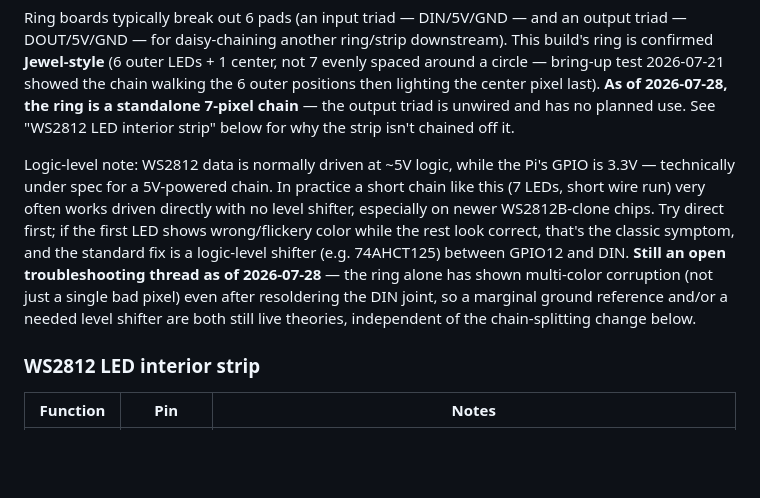
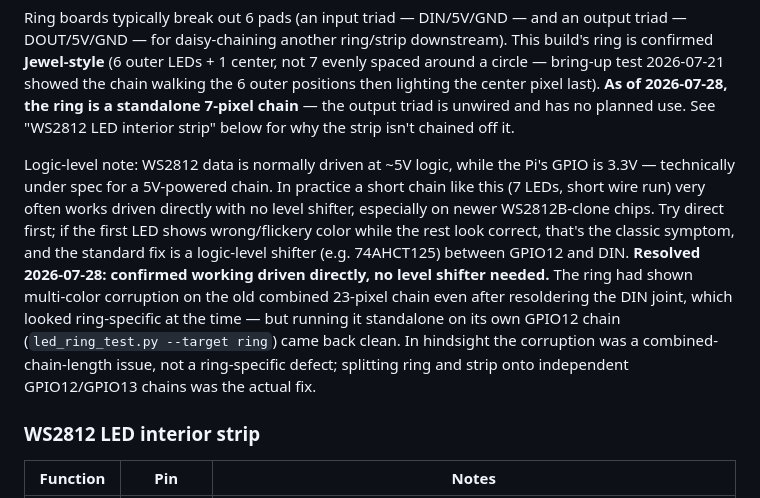
Before and after one commit to irish-bug/ChromaCade, a Markdown page: hardware/gpio-pin-assignments.md, the part around the change. GitHub-like rendering; blank space fills up the shorter version.

Commit message:
Mark LED ring/strip level-shifter question resolved
Both ring and strip confirmed working driven directly (no level
shifter) once split onto independent GPIO12/GPIO13 chains. The
combined 23-pixel chain's corruption was a chain-length issue, not a
ring-specific defect.

Co-Authored-By: Claude Sonnet 5 <noreply@anthropic.com>

```diff
--- a/hardware/gpio-pin-assignments.md
+++ b/hardware/gpio-pin-assignments.md
@@ -36,7 +36,7 @@ Address is typically 0x3C, different chip family from the ADS1115's 0x48 — no
 
 Ring boards typically break out 6 pads (an input triad — DIN/5V/GND — and an output triad — DOUT/5V/GND — for daisy-chaining another ring/strip downstream). This build's ring is confirmed **Jewel-style** (6 outer LEDs + 1 center, not 7 evenly spaced around a circle — bring-up test 2026-07-21 showed the chain walking the 6 outer positions then lighting the center pixel last). **As of 2026-07-28, the ring is a standalone 7-pixel chain** — the output triad is unwired and has no planned use. See "WS2812 LED interior strip" below for why the strip isn't chained off it.
 
-Logic-level note: WS2812 data is normally driven at ~5V logic, while the Pi's GPIO is 3.3V — technically under spec for a 5V-powered chain. In practice a short chain like this (7 LEDs, short wire run) very often works driven directly with no level shifter, especially on newer WS2812B-clone chips. Try direct first; if the first LED shows wrong/flickery color while the rest look correct, that's the classic symptom, and the standard fix is a logic-level shifter (e.g. 74AHCT125) between GPIO12 and DIN. **Still an open troubleshooting thread as of 2026-07-28** — the ring alone has shown multi-color corruption (not just a single bad pixel) even after resoldering the DIN joint, so a marginal ground reference and/or a needed level shifter are both still live theories, independent of the chain-splitting change below.
+Logic-level note: WS2812 data is normally driven at ~5V logic, while the Pi's GPIO is 3.3V — technically under spec for a 5V-powered chain. In practice a short chain like this (7 LEDs, short wire run) very often works driven directly with no level shifter, especially on newer WS2812B-clone chips. Try direct first; if the first LED shows wrong/flickery color while the rest look correct, that's the classic symptom, and the standard fix is a logic-level shifter (e.g. 74AHCT125) between GPIO12 and DIN. **Resolved 2026-07-28: confirmed working driven directly, no level shifter needed.** The ring had shown multi-color corruption on the old combined 23-pixel chain even after resoldering the DIN joint, which looked ring-specific at the time — but running it standalone on its own GPIO12 chain (`led_ring_test.py --target ring`) came back clean. In hindsight the corruption was a combined-chain-length issue, not a ring-specific defect; splitting ring and strip onto independent GPIO12/GPIO13 chains was the actual fix.
 
 ### WS2812 LED interior strip
 | Function | Pin | Notes |
```
